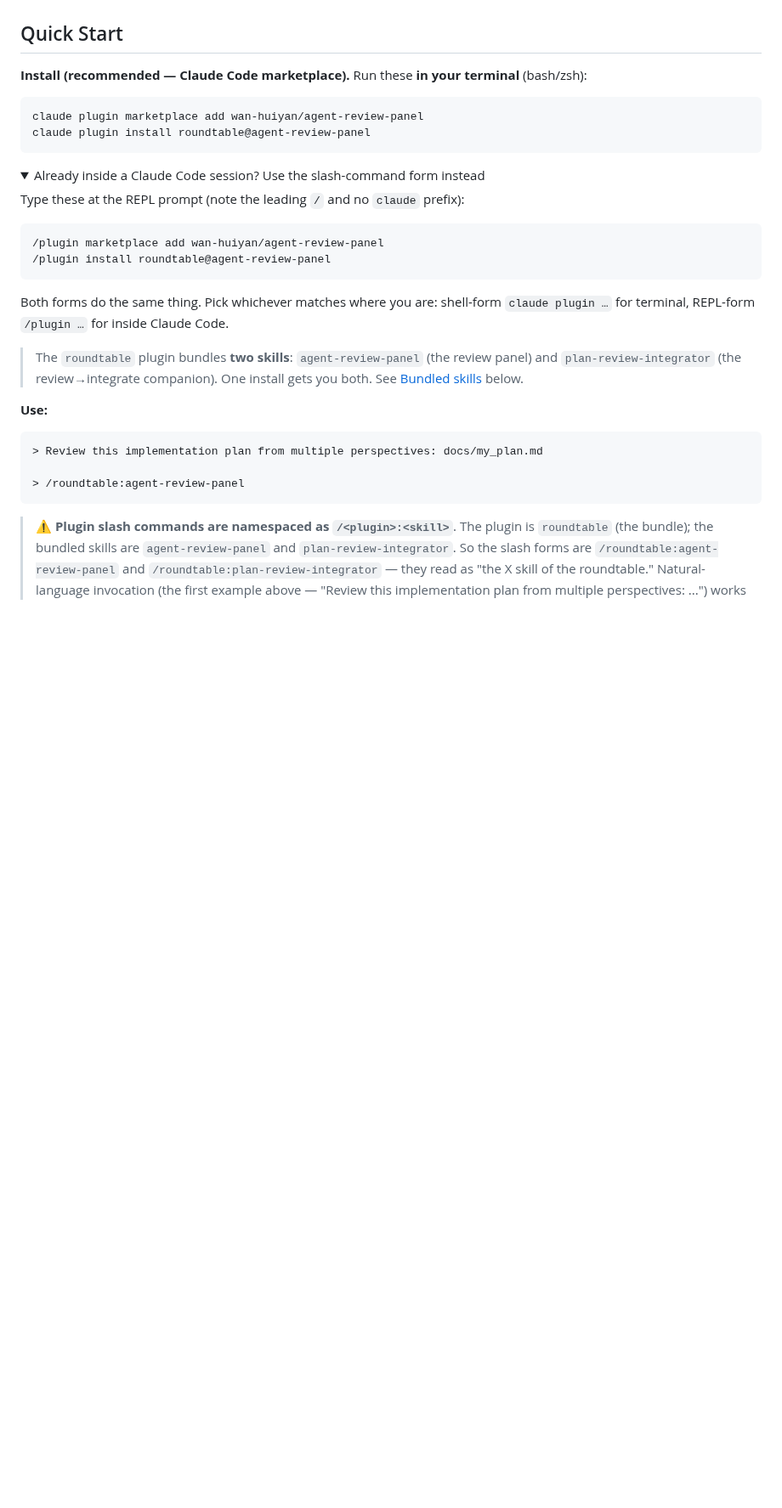
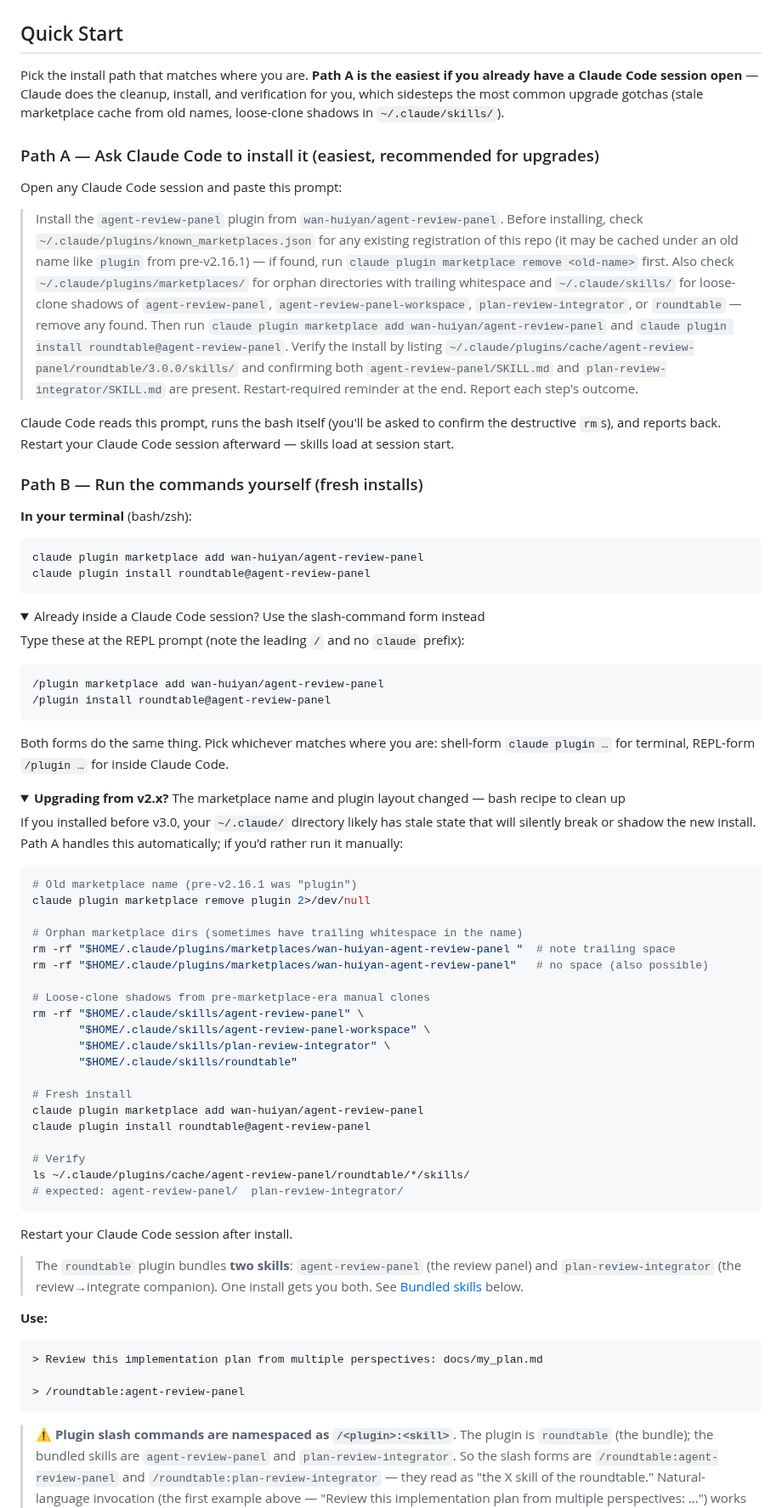
Before and after one commit to wan-huiyan/agent-review-panel, a Markdown page: README.md, the part around the change. Shown at 85% size. Drawn GitHub-style; folded sections open; blank space fills up the shorter version.

Commit message:
docs(README): add Path A (Claude-Code-assisted install) for upgrade UX
Motivated by a real upgrade hiccup we hit testing v3.0 install: the
user had registered the marketplace under its pre-v2.16.1 name "plugin"
in known_marketplaces.json, so `claude plugin marketplace add` saw the
repo was already registered (just under the old name) and short-circuited
without picking up the new marketplace name. The install command then
looked for marketplace "agent-review-panel" and failed.

Manual recovery is non-trivial — you have to know to look in
~/.claude/plugins/known_marketplaces.json, identify the old name,
remove it, re-add, and verify. That's a lot of steps for a v3.0 upgrade.

Path A (new): paste a self-contained prompt into any Claude Code
session. Claude reads ~/.claude/plugins/known_marketplaces.json, the
marketplaces/ orphans, the skills/ shadows, removes anything stale,
runs the install, and verifies the cache layout. User just confirms
the destructive rm prompts.

Path B (existing): run the commands yourself. Now also includes a
collapsible "Upgrading from v2.x?" section with the full cleanup
recipe — covers the four classes of stale state we've seen:
1. Old marketplace name "plugin" registered in known_marketplaces.json
2. Trailing-whitespace orphan directories under marketplaces/
3. Loose-clone shadows under ~/.claude/skills/
4. Old plan-review-integrator skill dir (no longer needed; bundled into roundtable)

bash scripts/release-check.sh: 9/9 green (no version/slash/marketplace
drift introduced).

Co-Authored-By: Claude Opus 4.7 (1M context) <noreply@anthropic.com>

````diff
--- a/README.md
+++ b/README.md
@@ -20,7 +20,19 @@ A [Claude Code](https://claude.ai/code) **plugin** that orchestrates multi-agent
 
 ## Quick Start
 
-**Install (recommended — Claude Code marketplace).** Run these **in your terminal** (bash/zsh):
+Pick the install path that matches where you are. **Path A is the easiest if you already have a Claude Code session open** — Claude does the cleanup, install, and verification for you, which sidesteps the most common upgrade gotchas (stale marketplace cache from old names, loose-clone shadows in `~/.claude/skills/`).
+
+### Path A — Ask Claude Code to install it (easiest, recommended for upgrades)
+
+Open any Claude Code session and paste this prompt:
+
+> Install the `agent-review-panel` plugin from `wan-huiyan/agent-review-panel`. Before installing, check `~/.claude/plugins/known_marketplaces.json` for any existing registration of this repo (it may be cached under an old name like `plugin` from pre-v2.16.1) — if found, run `claude plugin marketplace remove <old-name>` first. Also check `~/.claude/plugins/marketplaces/` for orphan directories with trailing whitespace and `~/.claude/skills/` for loose-clone shadows of `agent-review-panel`, `agent-review-panel-workspace`, `plan-review-integrator`, or `roundtable` — remove any found. Then run `claude plugin marketplace add wan-huiyan/agent-review-panel` and `claude plugin install roundtable@agent-review-panel`. Verify the install by listing `~/.claude/plugins/cache/agent-review-panel/roundtable/3.0.0/skills/` and confirming both `agent-review-panel/SKILL.md` and `plan-review-integrator/SKILL.md` are present. Restart-required reminder at the end. Report each step's outcome.
+
+Claude Code reads this prompt, runs the bash itself (you'll be asked to confirm the destructive `rm`s), and reports back. Restart your Claude Code session afterward — skills load at session start.
+
+### Path B — Run the commands yourself (fresh installs)
+
+**In your terminal** (bash/zsh):
 
 ```bash
 claude plugin marketplace add wan-huiyan/agent-review-panel
@@ -38,6 +50,37 @@ Type these at the REPL prompt (note the leading `/` and no `claude` prefix):
 ```
 
 Both forms do the same thing. Pick whichever matches where you are: shell-form `claude plugin …` for terminal, REPL-form `/plugin …` for inside Claude Code.
+</details>
+
+<details>
+<summary><strong>Upgrading from v2.x?</strong> The marketplace name and plugin layout changed — bash recipe to clean up</summary>
+
+If you installed before v3.0, your `~/.claude/` directory likely has stale state that will silently break or shadow the new install. Path A handles this automatically; if you'd rather run it manually:
+
+```bash
+# Old marketplace name (pre-v2.16.1 was "plugin")
+claude plugin marketplace remove plugin 2>/dev/null
+
+# Orphan marketplace dirs (sometimes have trailing whitespace in the name)
+rm -rf "$HOME/.claude/plugins/marketplaces/wan-huiyan-agent-review-panel "  # note trailing space
+rm -rf "$HOME/.claude/plugins/marketplaces/wan-huiyan-agent-review-panel"   # no space (also possible)
+
+# Loose-clone shadows from pre-marketplace-era manual clones
+rm -rf "$HOME/.claude/skills/agent-review-panel" \
+       "$HOME/.claude/skills/agent-review-panel-workspace" \
+       "$HOME/.claude/skills/plan-review-integrator" \
+       "$HOME/.claude/skills/roundtable"
+
+# Fresh install
+claude plugin marketplace add wan-huiyan/agent-review-panel
+claude plugin install roundtable@agent-review-panel
+
+# Verify
+ls ~/.claude/plugins/cache/agent-review-panel/roundtable/*/skills/
+# expected: agent-review-panel/  plan-review-integrator/
+```
+
+Restart your Claude Code session after install.
 </details>
 
 > The `roundtable` plugin bundles **two skills**: `agent-review-panel` (the review panel) and `plan-review-integrator` (the review→integrate companion). One install gets you both. See [Bundled skills](#bundled-skills) below.
````
